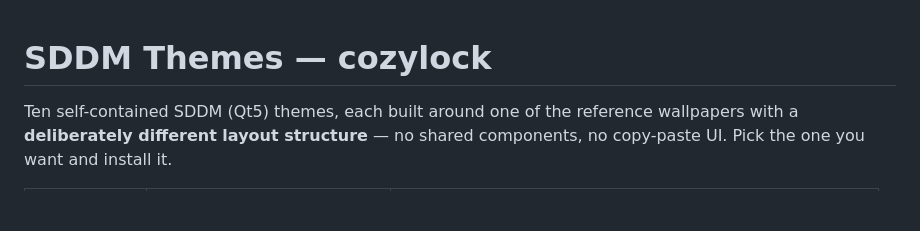
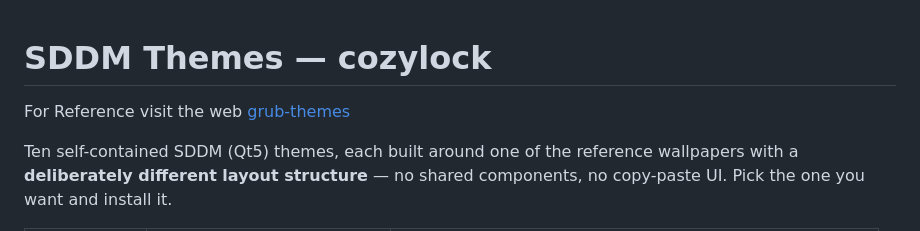
Before and after one commit to KADHIRAVANEG/sddm-themes, a Markdown page: README.md, the part around the change. Drawn GitHub-style; blank space fills up the shorter version.

Commit message:
Add reference link to grub-themes in README
Added reference link to grub-themes for additional information.

```diff
--- a/README.md
+++ b/README.md
@@ -1,4 +1,7 @@
 # SDDM Themes — cozylock
+
+For Reference visit the web [grub-themes]( https://kadhiravaneg.github.io/sddm-themes/)
+
 
 Ten self-contained SDDM (Qt5) themes, each built around one of the
 reference wallpapers with a **deliberately different layout structure** —
```
